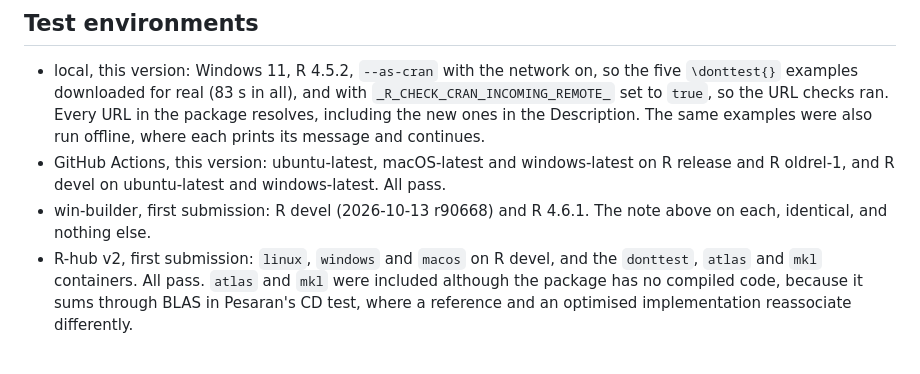
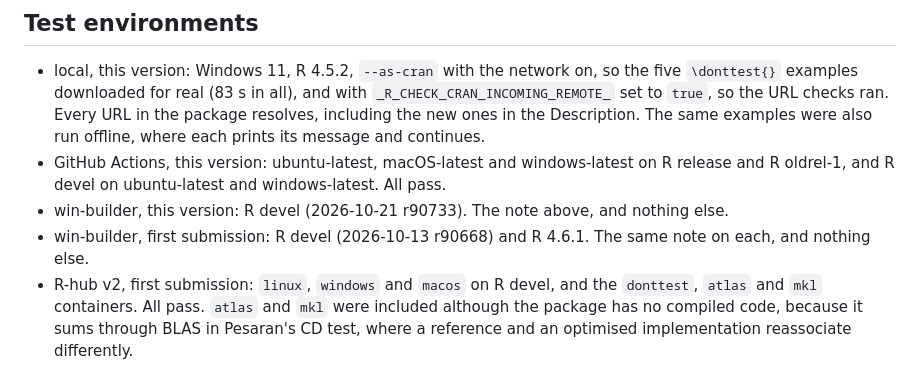
Before and after one commit to BlackThrive/streetlamp, a Markdown page: cran-comments.md, the part around the change. GitHub-like rendering.

Commit message:
docs: record win-builder R devel on the resubmission tree
R devel (2026-10-21 r90733) returns the same single note as before: 'New
submission' and the two words in DESCRIPTION a spell checker does not know.

```diff
--- a/cran-comments.md
+++ b/cran-comments.md
@@ -55,8 +55,10 @@ Possibly misspelled words in DESCRIPTION:
 * GitHub Actions, this version: ubuntu-latest, macOS-latest and
   windows-latest on R release and R oldrel-1, and R devel on ubuntu-latest
   and windows-latest. All pass.
+* win-builder, this version: R devel (2026-10-21 r90733). The note above,
+  and nothing else.
 * win-builder, first submission: R devel (2026-10-13 r90668) and R 4.6.1.
-  The note above on each, identical, and nothing else.
+  The same note on each, and nothing else.
 * R-hub v2, first submission: `linux`, `windows` and `macos` on R devel,
   and the `donttest`, `atlas` and `mkl` containers. All pass. `atlas` and
   `mkl` were included although the package has no compiled code, because it
```
